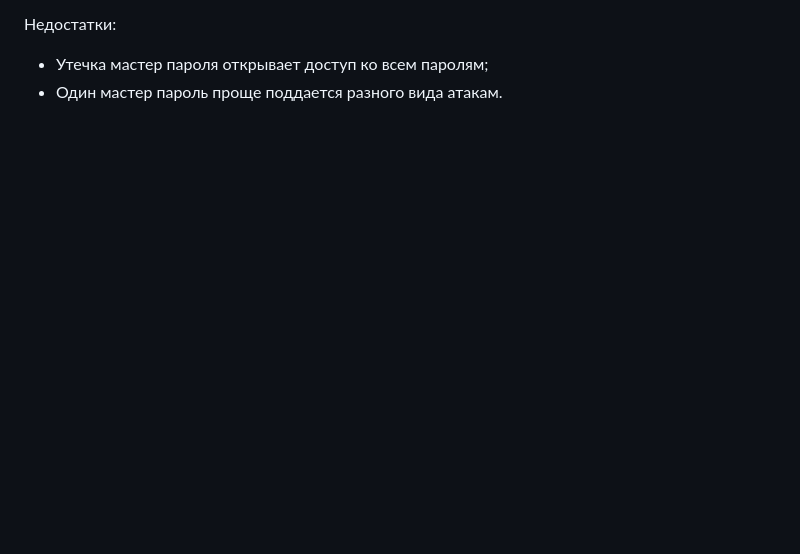
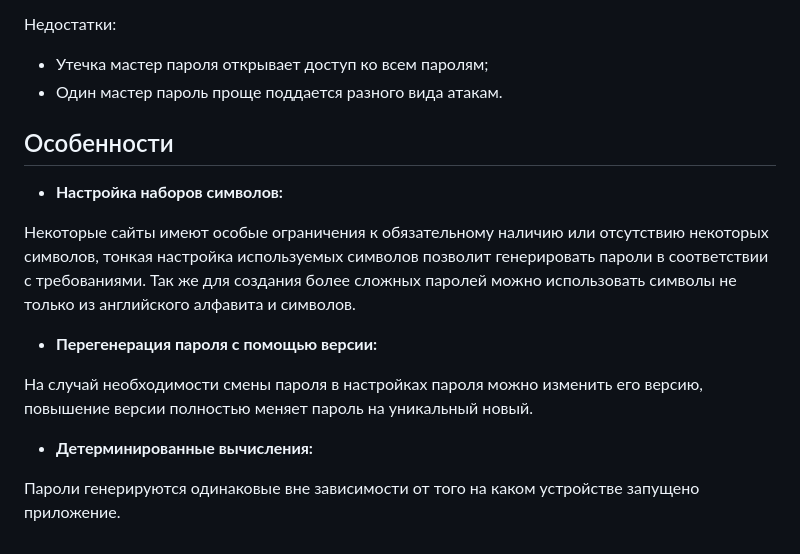
Before and after one commit to DCFApixels/KeyTea, a Markdown page: README.md, the part around one of its changes. Drawn GitHub-style; blank space fills up the shorter version.

```diff
--- a/README.md
+++ b/README.md
@@ -34,3 +36,18 @@
 Недостатки:<br>
 + Утечка мастер пароля открывает доступ ко всем паролям;
 + Один мастер пароль проще поддается разного вида атакам.
+
+</br>
+
+## Особенности
++ **Настройка наборов символов:**
+
+Некоторые сайты имеют особые ограничения к обязательному наличию или отсутствию некоторых символов, тонкая настройка используемых символов позволит генерировать пароли в соответствии с требованиями. Так же для создания более сложных паролей можно использовать символы не только из английского алфавита и символов.
++ **Перегенерация пароля с помощью версии:**
+
+На случай необходимости смены пароля в настройках пароля можно изменить его версию, повышение версии полностью меняет пароль на уникальный новый.
++ **Детерминированные вычисления:**
+
+Пароли генерируются одинаковые вне зависимости от того на каком устройстве запущено приложение.
+
+
```
Also changed, not shown: other parts of README.md (+6 -0 lines).
